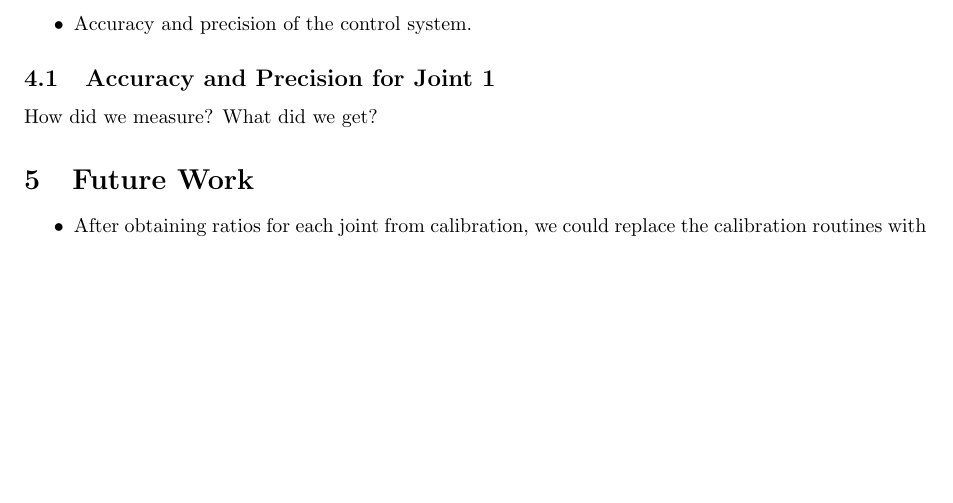
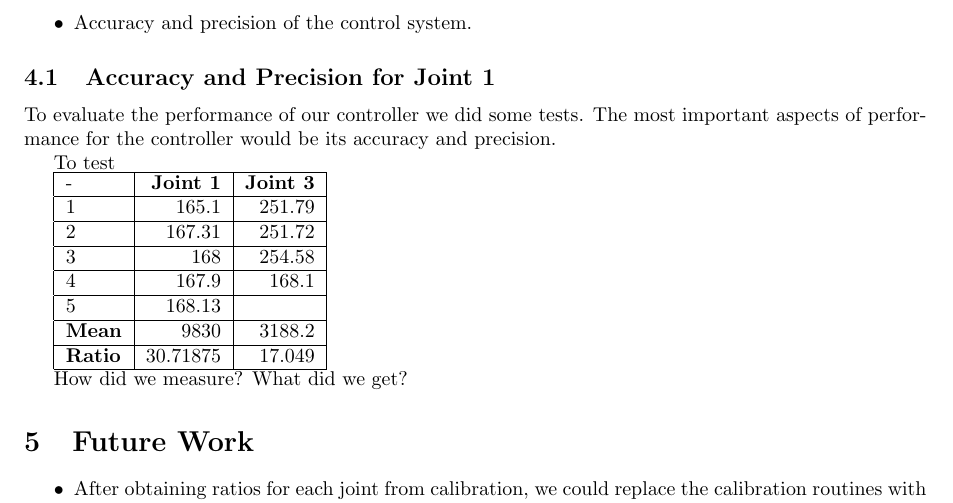
Before and after one commit to Andersw88/DT4049-project, a LaTeX document (Report/report.tex): part of page 6 of 6, cut so that both start at the same text, the shorter picture padded with empty space. Compiled offline with pdfLaTeX.

Commit message:
some more text

```diff
--- a/Report/report.tex
+++ b/Report/report.tex
@@ -245,6 +243,30 @@
 \end{itemize}
 
 \subsection{Accuracy and Precision for Joint 1}
+To evaluate the performance of our controller we did some tests. The most important aspects of performance for the controller would be its accuracy and precision.
+
+To test
+
+\begin{tabular}{ | l | r | r |}
+\hline
+- & \textbf{Joint 1} & \textbf{Joint 3} \\
+\hline
+1 & 165.1 & 251.79 \\
+\hline
+2 & 167.31 & 251.72 \\
+\hline
+3 & 168 & 254.58 \\
+\hline
+4 & 167.9 & 168.1 \\
+\hline
+5 & 168.13 & \\
+\hline
+\textbf{Mean} & 9830 & 3188.2 \\
+\hline
+\textbf{Ratio} & 30.71875 & 17.049 \\
+\hline
+\end{tabular}
+
 How did we measure?
 What did we get?
 
```
Also changed, not shown: Report/report.tex (14 more changed lines).
